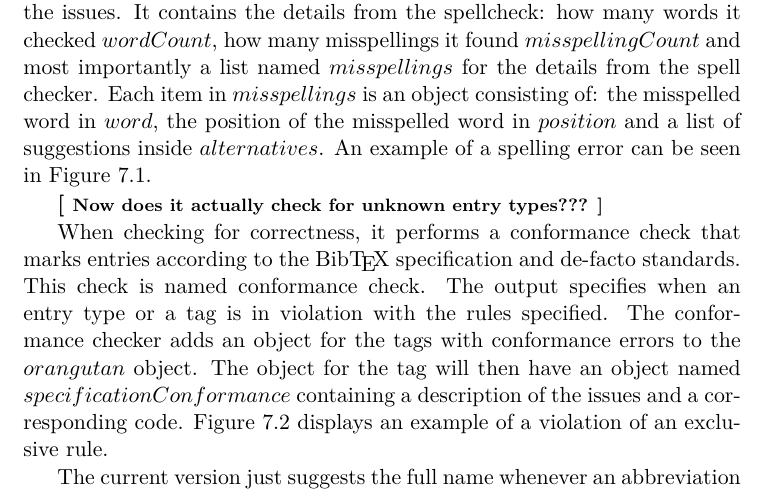
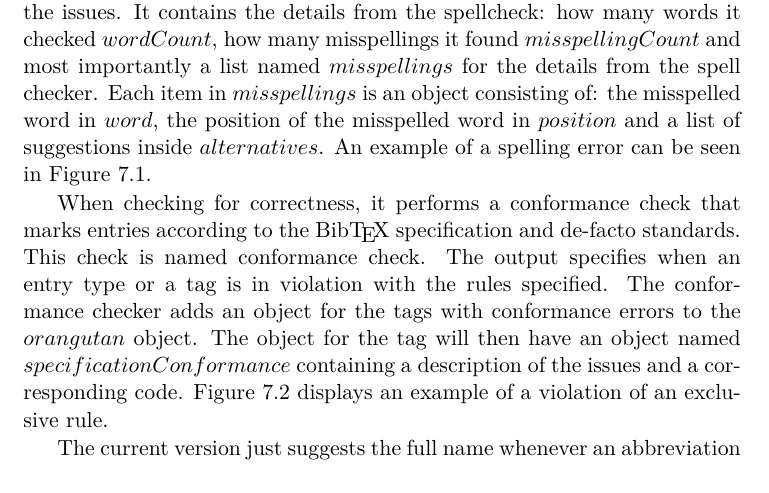
Before and after one commit to rohdef/master-thesis, a LaTeX thesis (thesis.tex, which reads organizing.tex): part of page 65 of 74, cut so that both start at the same text. Compiled offline with pdfLaTeX.

Commit message:
Checked behaviour of Orangutan

```diff
--- a/organizing.tex
+++ b/organizing.tex
@@ -207,8 +207,6 @@ be seen in \figref{fig:orgazing_misspelling_output}.
 \label{fig:orgazing_misspelling_output}
 \end{figure}
 
-\remark{Now does it actually check for unknown entry types???}
-
 When checking for correctness, it performs a conformance check that
 marks entries according to the {\bibtex} specification and de-facto
 standards.  This check is named conformance check.  The output
```
